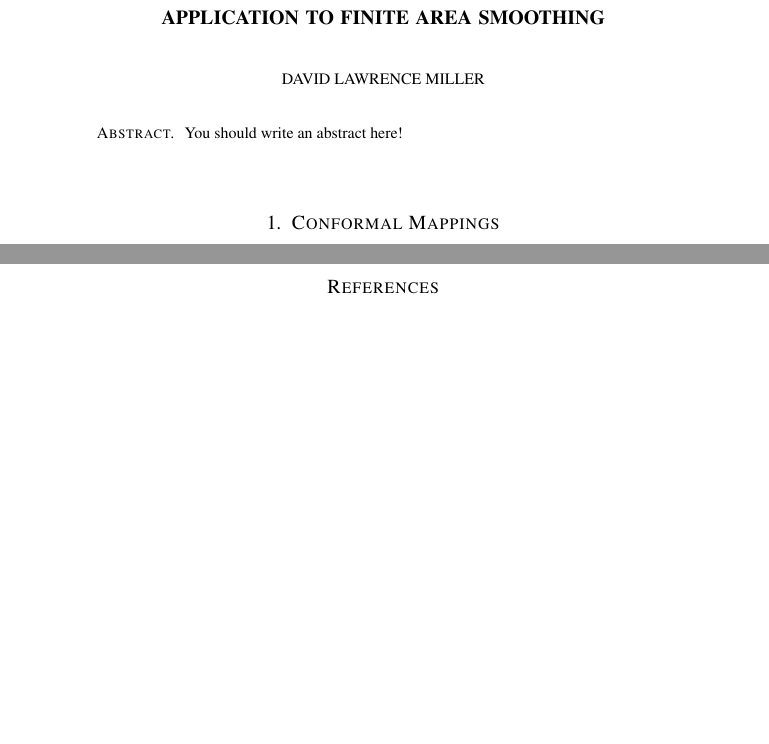
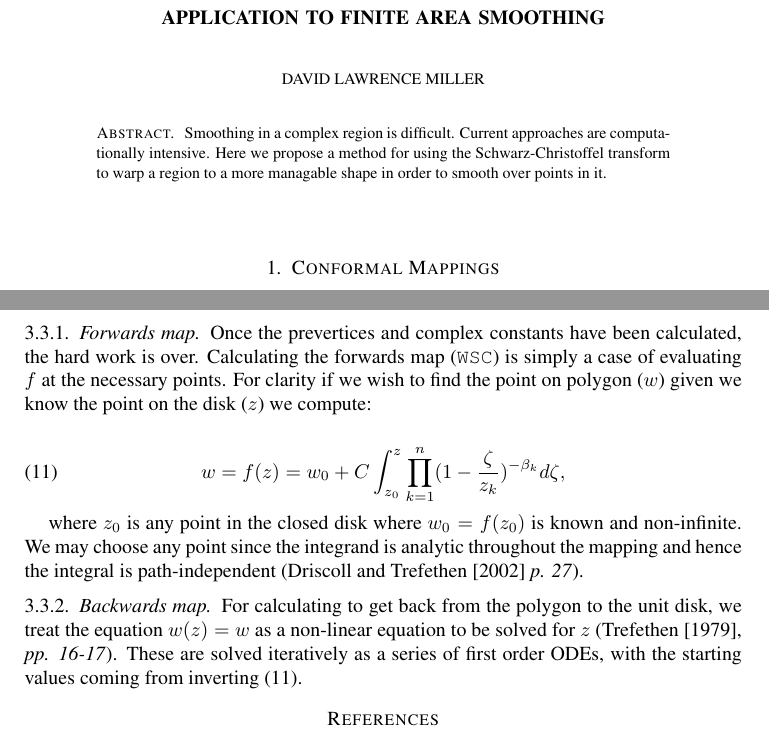
Before and after one commit to dill/phd-smoothing, a LaTeX paper (sc-writeup/schwarzchristoffel.tex): two parts of pages 1 and 4 of 4, joined at a grey line, cut so that both start at the same text, the shorter picture padded with empty space. Compiled offline with pdfLaTeX.

Commit message:
Finished, need to check through.

```diff
--- a/sc-writeup/schwarzchristoffel.tex
+++ b/sc-writeup/schwarzchristoffel.tex
@@ -33,8 +33,7 @@
 
 % The abstract
 \begin{abstract}
-You should write an abstract here!
-
+Smoothing in a complex region is difficult. Current approaches are computationally intensive. Here we propose a method for using the \sch transform to warp a region to a more managable shape in order to smooth over points in it.
 \end{abstract}
 
 
@@ -196,3 +198,23 @@ The routine \texttt{SCSOLV} does the main work find the parameters of $f$. Using
+Once the prevertices and complex constants have been calculated, the hard work is over. Calculating the forwards map (\texttt{WSC}) is simply a case of evaluating $f$ at the necessary points. For clarity if we wish to find the point on polygon ($w$) given we know the point on the disk ($z$) we compute:
+
+\begin{equation}
+\label{unitscmap}
+w=f(z) = w_0 + C \int_{z_0}^{z} \prod_{k=1}^{n} (1 - \frac{\zeta}{z_k})^{-\beta_k} d\zeta,
+\end{equation}
+
+where $z_0$ is any point in the closed disk where $w_0 = f(z_0)$ is known and non-infinite. We may choose any point since the integrand is analytic throughout the mapping and hence the integral is path-independent (\cite{driscoll} \emph{p. 27}).
+
+
+\subsubsection{Backwards map}
+
+For calculating to get back from the polygon to the unit disk, we treat the equation $w(z)=w$ as a non-linear equation to be solved for $z$ (\cite{trefethen}, \emph{pp. 16-17}). These are solved iteratively as a series of first order ODEs, with the starting values coming from inverting (\ref{unitscmap}).
+
+
+
+
+
+
+
 
 
 
```
Also changed, not shown: sc-writeup/schwarzchristoffel.tex (5 more changed lines).
